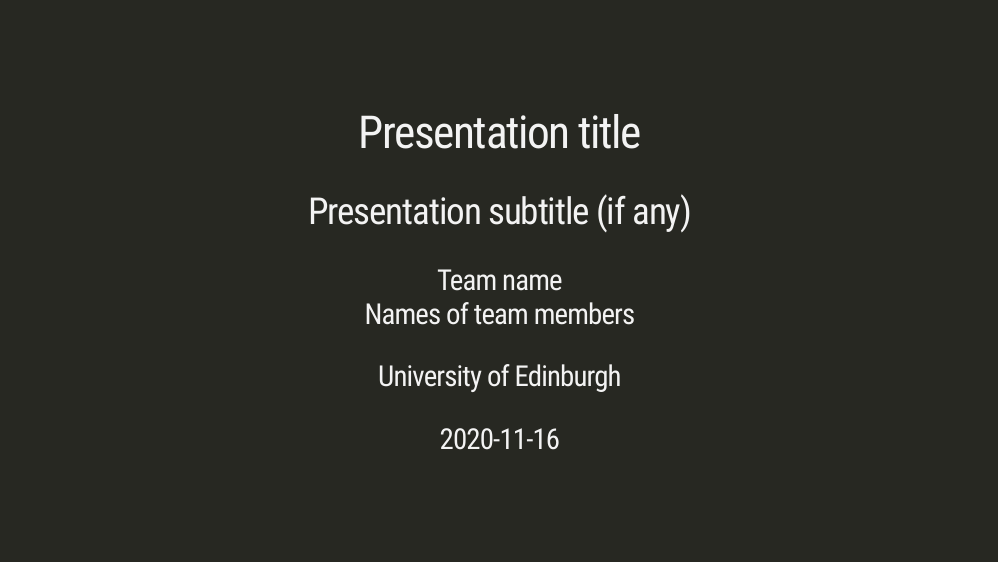
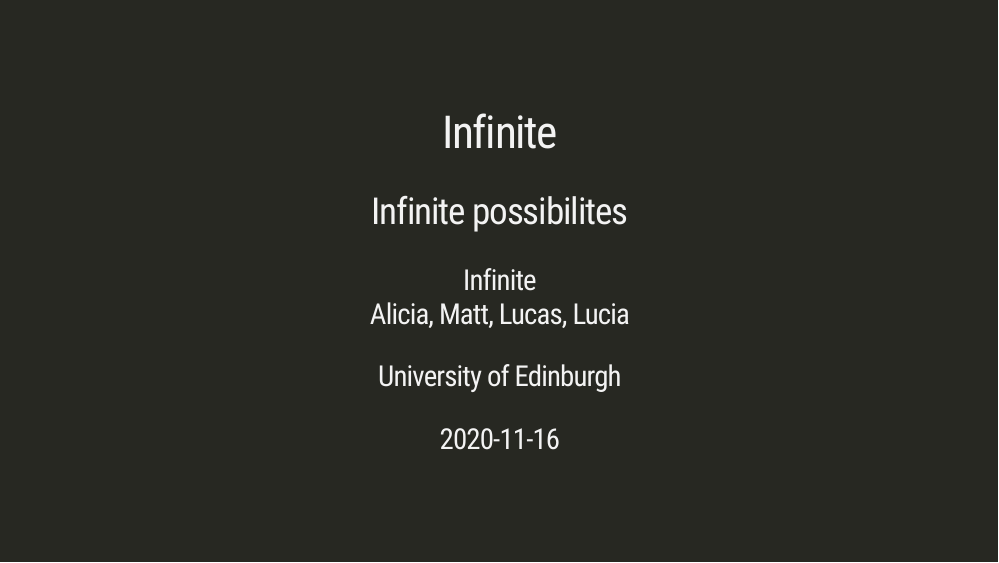
Before and after one commit to ids-s1-20/project-infinite, an R Markdown document (presentation/presentation.Rmd): page 1 of 14. Rendered offline with R 4.5, knitr and Pandoc, with nearby package versions; the slides are laid out offline by our stand-in for remark.js, each with all of its steps uncovered, in fonts that may differ from those the slides ask for, and without slide numbers, shadows or browser add-ons.

Commit message:
Presentation.

```diff
--- a/presentation/presentation.Rmd
+++ b/presentation/presentation.Rmd
@@ -1,7 +1,7 @@
 ---
-title: "Presentation title"
-subtitle: "Presentation subtitle (if any)"
-author: "Team name <br> Names of team members"
+title: "Infinite"
+subtitle: "Infinite possibilites"
+author: "Infinite <br> Alicia, Matt, Lucas, Lucia"
 institute: "University of Edinburgh"
 date: "`r Sys.Date()`"
 output:
```
